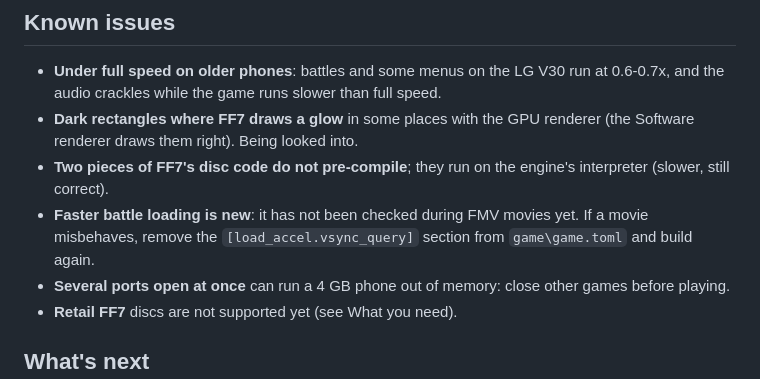
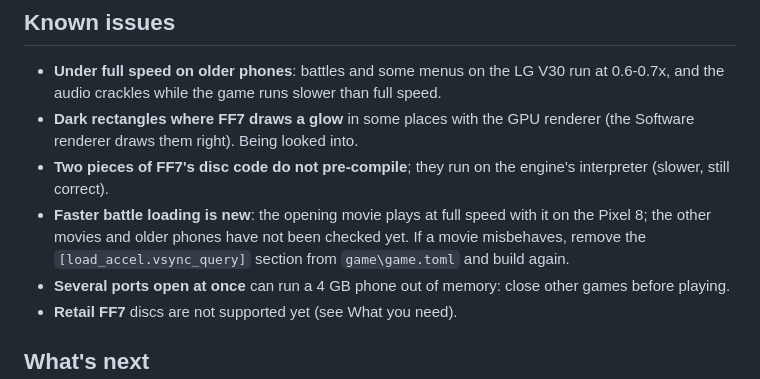
Before and after one commit to dguillot-gh/ff7-android, a Markdown page: README.md, the part around one of its changes. Rendered like a GitHub page.

```diff
--- a/README.md
+++ b/README.md
@@ -211,8 +231,9 @@ Work done on this port, with the reason for each (the engine changes are on
 - **Dark rectangles where FF7 draws a glow** in some places with the GPU renderer (the Software renderer draws them
   right). Being looked into.
 - **Two pieces of FF7's disc code do not pre-compile**; they run on the engine's interpreter (slower, still correct).
-- **Faster battle loading is new**: it has not been checked during FMV movies yet. If a movie misbehaves, remove the
-  `[load_accel.vsync_query]` section from `game\game.toml` and build again.
+- **Faster battle loading is new**: the opening movie plays at full speed with it on the Pixel 8; the other movies and
+  older phones have not been checked yet. If a movie misbehaves, remove the `[load_accel.vsync_query]` section from
+  `game\game.toml` and build again.
 - **Several ports open at once** can run a 4 GB phone out of memory: close other games before playing.
 - **Retail FF7** discs are not supported yet (see What you need).
 
```
Also changed, not shown: other parts of README.md (+24 -4 lines), docs/images/pixel8-battle.png (added), docs/images/pixel8-field.png (added), docs/images/pixel8-gameplay.png (deleted), docs/images/pixel8-menu.png (added), docs/images/pixel8-movie.png (added), docs/images/pixel8-title.png (added).
